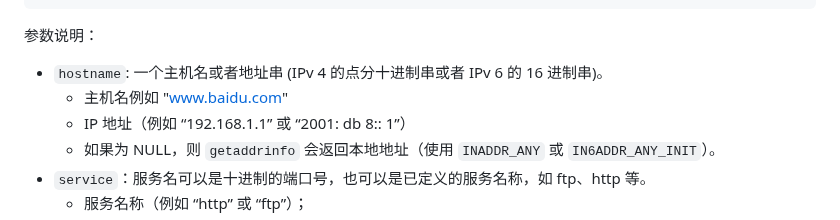
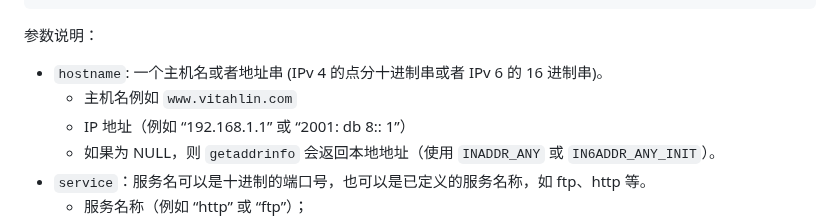
Before and after one commit to vitahlin/ryze, a Markdown page: 发布/C/getaddrinfo函数详解及使用举例.md, the part around the change. Drawn GitHub-style.

Commit message:
vault backup: M 发布/C/getaddrinfo函数详解及使用举例.md
Affected files:
发布/C/getaddrinfo函数详解及使用举例.md

```diff
--- a/发布/C/getaddrinfo函数详解及使用举例.md
+++ b/发布/C/getaddrinfo函数详解及使用举例.md
@@ -27,7 +27,7 @@ int getaddrinfo( const char *hostname, const char *service, const struct addrinf
 
 参数说明：
 - `hostname`: 一个主机名或者地址串 (IPv 4 的点分十进制串或者 IPv 6 的 16 进制串)。
-    - 主机名例如 "www.baidu.com"
+    - 主机名例如 `www.vitahlin.com`
     - IP 地址（例如 “192.168.1.1” 或 “2001: db 8:: 1”）
     - 如果为 NULL，则 `getaddrinfo` 会返回本地地址（使用 `INADDR_ANY` 或 `IN6ADDR_ANY_INIT`）。
 - `service`：服务名可以是十进制的端口号，也可以是已定义的服务名称，如 ftp、http 等。
```
